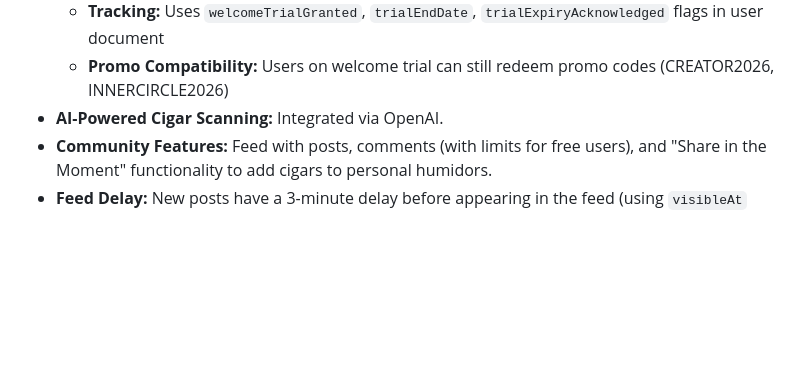
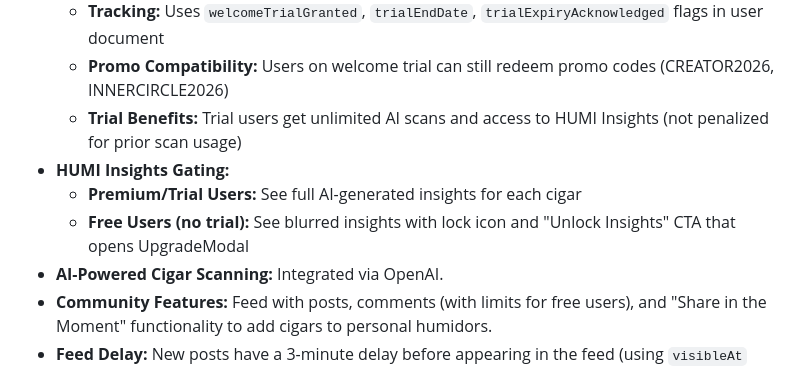
Before and after one commit to seanconerly88/HUMI, a Markdown page: replit.md, the part around the change. Drawn GitHub-style; blank space fills up the shorter version.

Commit message:
Add blurred insights for free users and unlimited scans during trials
Update replit.md to document trial user benefits and HUMI Insights gating for free users.

Replit-Commit-Author: Agent
Replit-Commit-Session-Id: c0e72d67-0954-454b-91fa-9acc2c3edd9a
Replit-Commit-Checkpoint-Type: full_checkpoint
Replit-Commit-Event-Id: a7964daa-2812-47b0-9bdb-d4184206ac0e
Replit-Commit-Screenshot-Url: https://storage.googleapis.com/screenshot-production-us-central1/be64bf64-a8f3-4c28-953a-fbba7cf32036/c0e72d67-0954-454b-91fa-9acc2c3edd9a/jDQQpso
Replit-Helium-Checkpoint-Created: true

```diff
--- a/replit.md
+++ b/replit.md
@@ -46,6 +46,10 @@ HUMI is built with Expo SDK 53 and React Native Web, focusing on a mobile-first
   - **Trial Expiration:** TrialEndedModal appears with "Continue to HUMI" (free tier) or "Upgrade HUMI" options
   - **Tracking:** Uses `welcomeTrialGranted`, `trialEndDate`, `trialExpiryAcknowledged` flags in user document
   - **Promo Compatibility:** Users on welcome trial can still redeem promo codes (CREATOR2026, INNERCIRCLE2026)
+  - **Trial Benefits:** Trial users get unlimited AI scans and access to HUMI Insights (not penalized for prior scan usage)
+- **HUMI Insights Gating:**
+  - **Premium/Trial Users:** See full AI-generated insights for each cigar
+  - **Free Users (no trial):** See blurred insights with lock icon and "Unlock Insights" CTA that opens UpgradeModal
 - **AI-Powered Cigar Scanning:** Integrated via OpenAI.
 - **Community Features:** Feed with posts, comments (with limits for free users), and "Share in the Moment" functionality to add cigars to personal humidors.
 - **Feed Delay:** New posts have a 3-minute delay before appearing in the feed (using `visibleAt` timestamp). If a user corrects a post via "Fix Issue", the timer resets. Deleted posts are removed immediately.
```
